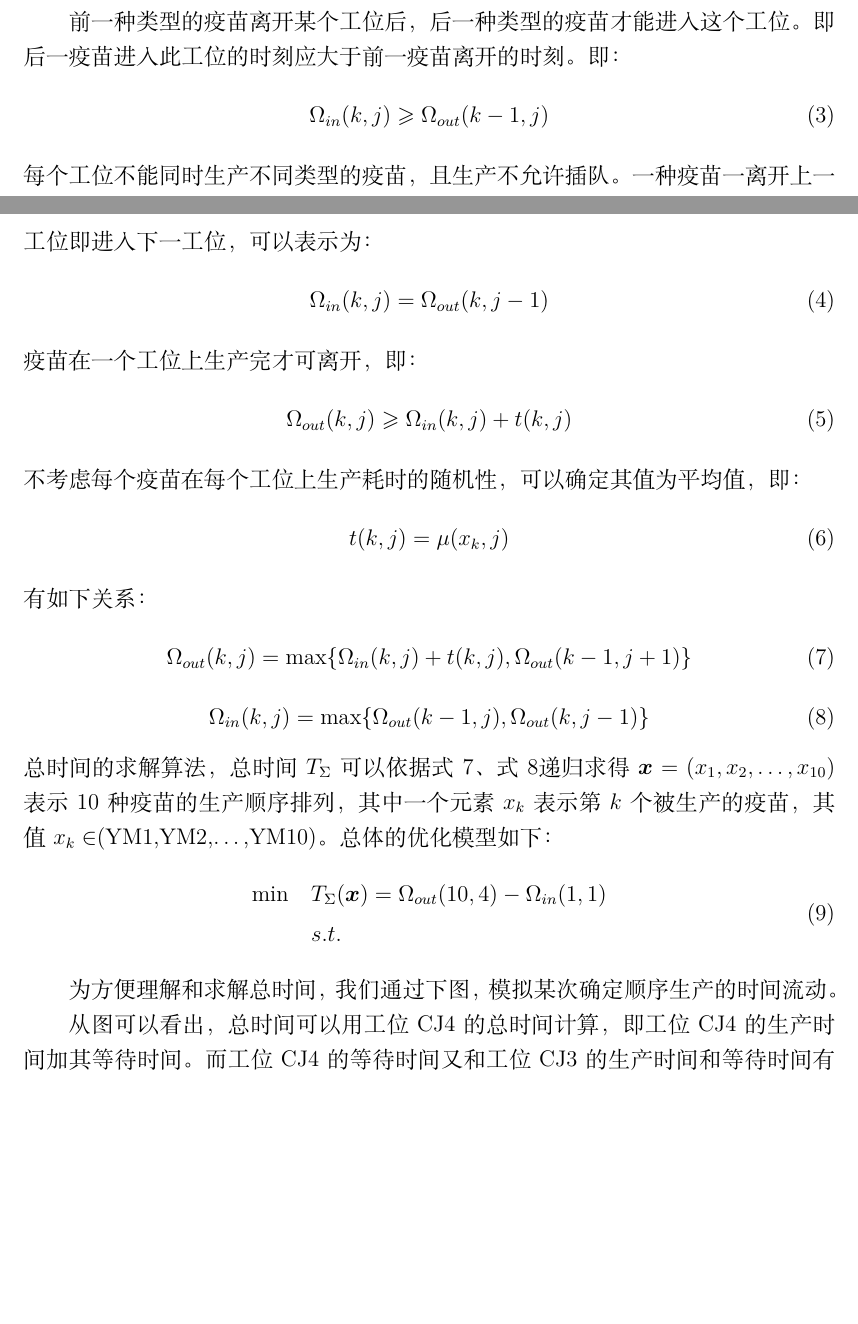
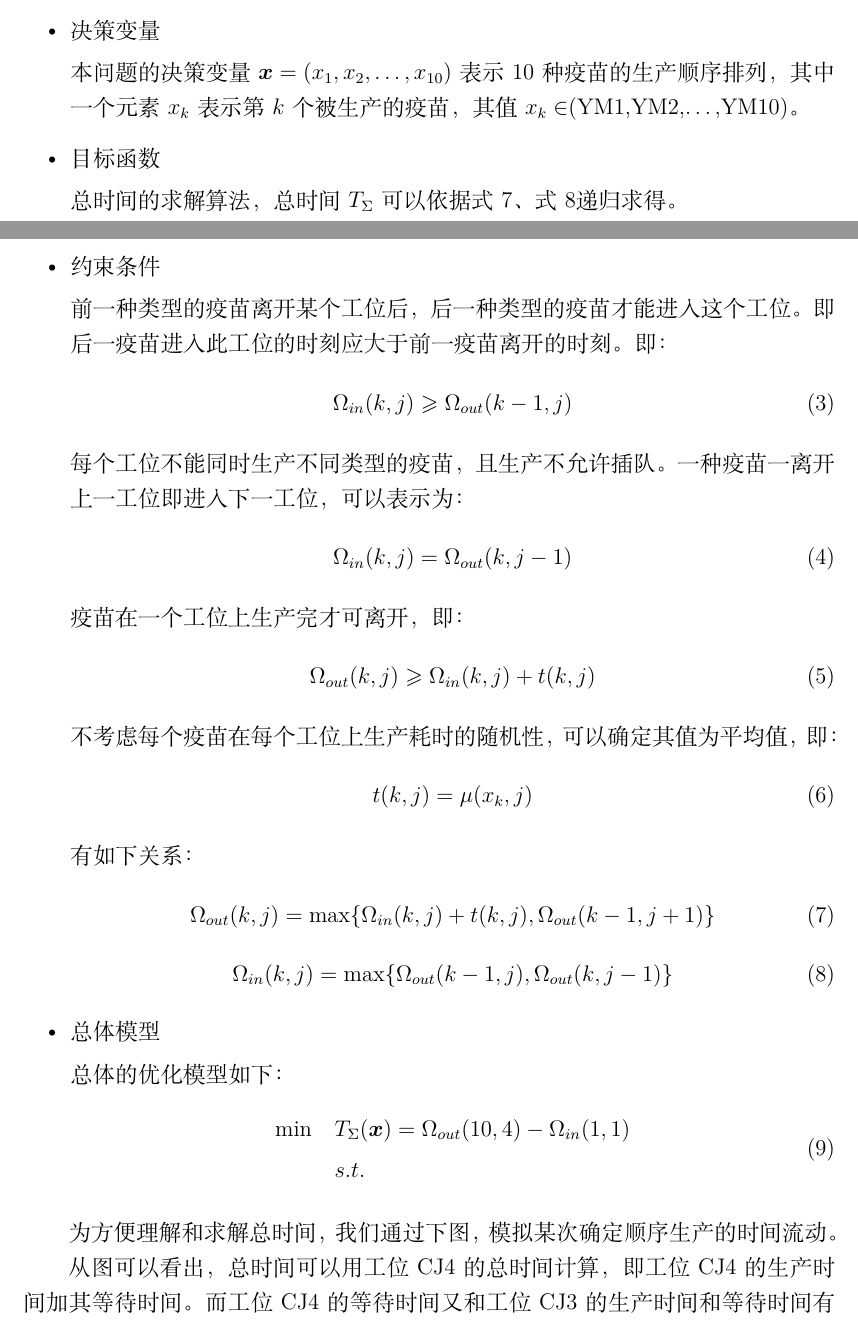
Before and after one commit to Yibeibankaishui/202151MATH, a LaTeX document (article/article.tex): two parts of pages 10 and 11 of 16, joined at a grey line, cut at the place of the change, the shorter picture padded with empty space. Compiled offline with XeLaTeX.

Commit message:
update article.tex

```diff
--- a/article/article.tex
+++ b/article/article.tex
@@ -304,8 +304,13 @@
 	问题二中目标函数易于表示，但约束条件为非线性无法脱离目标函数单独计算。所以我们采用MATLAB构建求解总时间函数，总时间的求解算法采用流水线算法，该算法基于流水线平衡理论，结合具体约束条件。
 
 	建立优化模型确定约束条件：
-
-	前一种类型的疫苗离开某个工位后，后一种类型的疫苗才能进入这个工位。即后一疫苗进入此工位的时刻应大于前一疫苗离开的时刻。即：
+	\begin{itemize}
+		\item 决策变量
+		\par 本问题的决策变量$\boldsymbol{x}=(x_{1},x_{2},\dots,x_{10})$表示10种疫苗的生产顺序排列，其中一个元素$x_{k}$表示第$k$个被生产的疫苗，其值$x_{k}\in$(YM1,YM2,$\dots$,YM10)。
+		\item 目标函数
+		\par 总时间的求解算法，总时间$T_{\Sigma}$可以依据式\ref{eq7}、式\ref{eq8}递归求得。
+		\item 约束条件
+		\par 前一种类型的疫苗离开某个工位后，后一种类型的疫苗才能进入这个工位。即后一疫苗进入此工位的时刻应大于前一疫苗离开的时刻。即：
 	\begin{equation}
 		\Omega_{in}(k,j)\geqslant\Omega_{out}(k-1,j)
 	\end{equation}
@@ -330,8 +335,11 @@
 		\Omega_{in}(k,j)=\max\{\Omega_{out}(k-1,j),\Omega_{out}(k,j-1)\}
 		\label{eq8}
 	\end{equation}
-	总时间的求解算法，总时间$T_{\Sigma}$可以依据式\ref{eq7}、式\ref{eq8}递归求得
-	$\boldsymbol{x}=(x_{1},x_{2},\dots,x_{10})$表示10种疫苗的生产顺序排列，其中一个元素$x_{k}$表示第$k$个被生产的疫苗，其值$x_{k}\in$(YM1,YM2,$\dots$,YM10)。总体的优化模型如下：
+
+
+
+	\item 总体模型
+	\par 总体的优化模型如下：
 	\begin{equation}
 		\begin{split}
 		\min \quad&T_{\Sigma}(\boldsymbol{x})=\Omega_{out}(10,4)-\Omega_{in}(1,1)\\
@@ -339,6 +347,7 @@
 		\end{split}
 	\end{equation}
 
+	\end{itemize}
 
 	为方便理解和求解总时间，我们通过下图，模拟某次确定顺序生产的时间流动。
 
```
